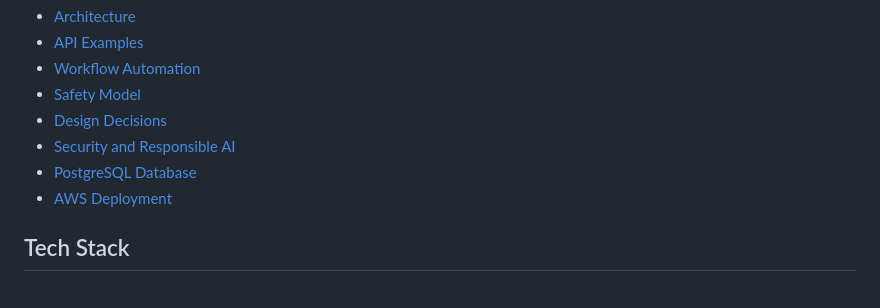
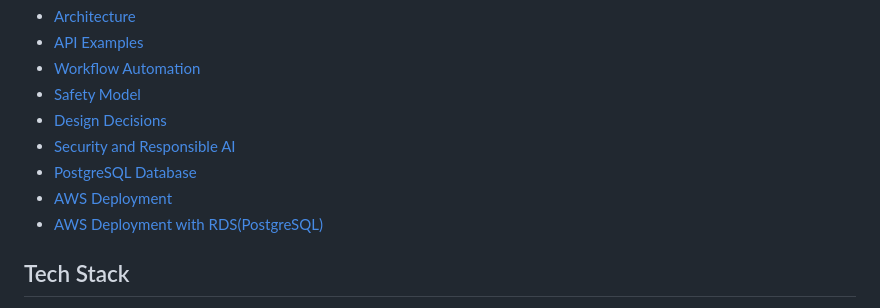
Before and after one commit to ha7n23/banking-support-agent, a Markdown page: README.md, the part around the change. Rendered like a GitHub page.

Commit message:
Added RDS Deployment ref in README

```diff
--- a/README.md
+++ b/README.md
@@ -121,6 +121,7 @@ The LLM does not control tools directly. It only writes the final response from
 - [Security and Responsible AI](docs/SECURITY_AND_RESPONSIBLE_AI.md)
 - [PostgreSQL Database](docs/DATABASE.md)
 - [AWS Deployment](cloud_deployment_docs/aws/DEPLOYMENT.md)
+- [AWS Deployment with RDS(PostgreSQL)](cloud_deployment_docs/aws/DEPLOYMENT_RDS.md)
 
 ## Tech Stack
 
```
